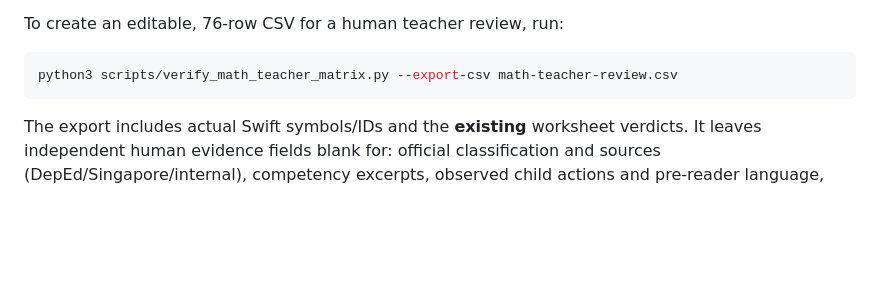
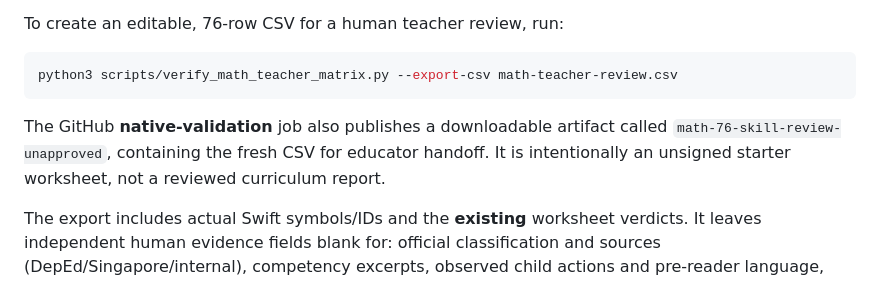
Before and after one commit to erwinmehehe/valkyriegame, a Markdown page: docs/MATH_TEACHER_REVIEW_MATRIX.md, the part around the change. Drawn GitHub-style; blank space fills up the shorter version.

Commit message:
docs(math): identify downloadable unsigned 76-skill review worksheet in CI

````diff
--- a/docs/MATH_TEACHER_REVIEW_MATRIX.md
+++ b/docs/MATH_TEACHER_REVIEW_MATRIX.md
@@ -93,6 +93,8 @@ To create an editable, 76-row CSV for a human teacher review, run:
 python3 scripts/verify_math_teacher_matrix.py --export-csv math-teacher-review.csv
 ```
 
+The GitHub **native-validation** job also publishes a downloadable artifact called `math-76-skill-review-unapproved`, containing the fresh CSV for educator handoff. It is intentionally an unsigned starter worksheet, not a reviewed curriculum report.
+
 The export includes actual Swift symbols/IDs and the **existing** worksheet verdicts. It leaves independent human evidence fields blank for: official classification and sources (DepEd/Singapore/internal), competency excerpts, observed child actions and pre-reader language, untouched/incomplete/wrong/correct/hinted evidence, immutability and offline restore, native screenshot+commit SHA, reviewer identity, review date and pedagogical decision. The command refuses to overwrite an existing CSV so it cannot accidentally erase signed teacher notes. Store completed evidence and sign-offs separately from the generated starter worksheet.
 
 **Important:** A green CI result means only that the unreviewed inventory matches code. It does not mean 76 skills have passed pedagogy review, that there is authoritative competency alignment, that a physical iPad has passed, or that the artwork is approved.
````
